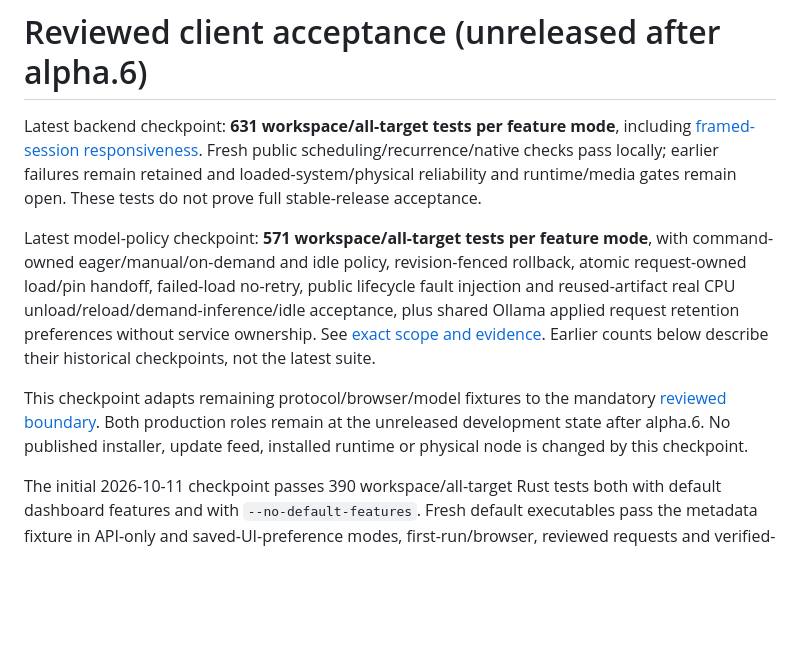
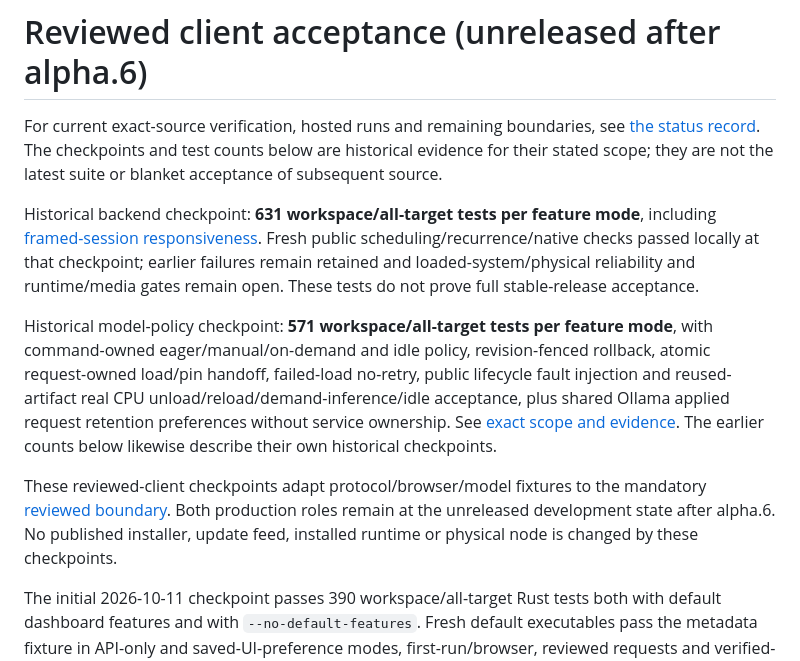
Before and after one commit to eepyfishy/eef, a Markdown page: docs/CLIENT-ACCEPTANCE.md, the part around the change. Drawn GitHub-style; blank space fills up the shorter version.

Commit message:
Identify historical client acceptance counts and link current status

```diff
--- a/docs/CLIENT-ACCEPTANCE.md
+++ b/docs/CLIENT-ACCEPTANCE.md
@@ -1,23 +1,29 @@
 # Reviewed client acceptance (unreleased after alpha.6)
 
-Latest backend checkpoint: **631 workspace/all-target tests per feature mode**,
+For current exact-source verification, hosted runs and remaining boundaries, see
+[the status record](STATUS.md). The checkpoints and test counts below are
+historical evidence for their stated scope; they are not the latest suite or
+blanket acceptance of subsequent source.
+
+Historical backend checkpoint: **631 workspace/all-target tests per feature mode**,
 including [framed-session responsiveness](GRANT-REPORT-JOURNAL.md#framed-session-responsiveness-follow-up-unreleased). Fresh public
-scheduling/recurrence/native checks pass locally; earlier failures remain
-retained and loaded-system/physical reliability and runtime/media gates remain
-open. These tests do not prove full stable-release acceptance.
+scheduling/recurrence/native checks passed locally at that checkpoint; earlier
+failures remain retained and loaded-system/physical reliability and runtime/media
+gates remain open. These tests do not prove full stable-release acceptance.
 
-Latest model-policy checkpoint: **571 workspace/all-target tests per feature
+Historical model-policy checkpoint: **571 workspace/all-target tests per feature
 mode**, with command-owned eager/manual/on-demand and idle policy,
 revision-fenced rollback, atomic request-owned load/pin handoff, failed-load
 no-retry, public lifecycle fault injection and reused-artifact real CPU
 unload/reload/demand-inference/idle acceptance, plus shared Ollama applied request
 retention preferences without service ownership. See [exact scope and evidence](MODEL-LIFECYCLE-POLICY.md#2026-10-13-shared-request-policy-verification-checkpoint).
-Earlier counts below describe their historical checkpoints, not the latest suite.
+The earlier counts below likewise describe their own historical checkpoints.
 
-This checkpoint adapts remaining protocol/browser/model fixtures to the mandatory
+These reviewed-client checkpoints adapt protocol/browser/model fixtures to the
+mandatory
 [reviewed boundary](EXECUTION-BOUNDARY.md). Both production roles remain at the
 unreleased development state after alpha.6. No published installer, update feed,
-installed runtime or physical node is changed by this checkpoint.
+installed runtime or physical node is changed by these checkpoints.
 
 The initial 2026-10-11 checkpoint passes 390 workspace/all-target Rust tests both
 with default dashboard features and with `--no-default-features`. Fresh default
```
